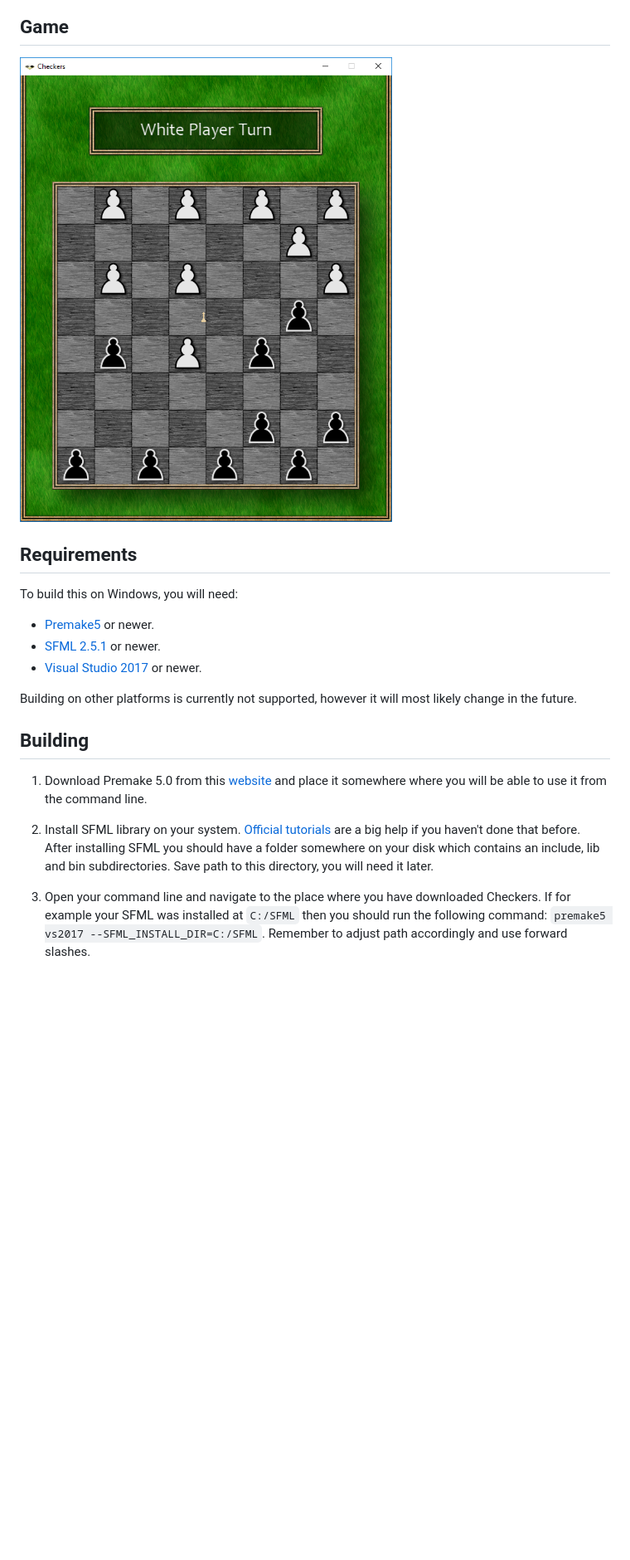
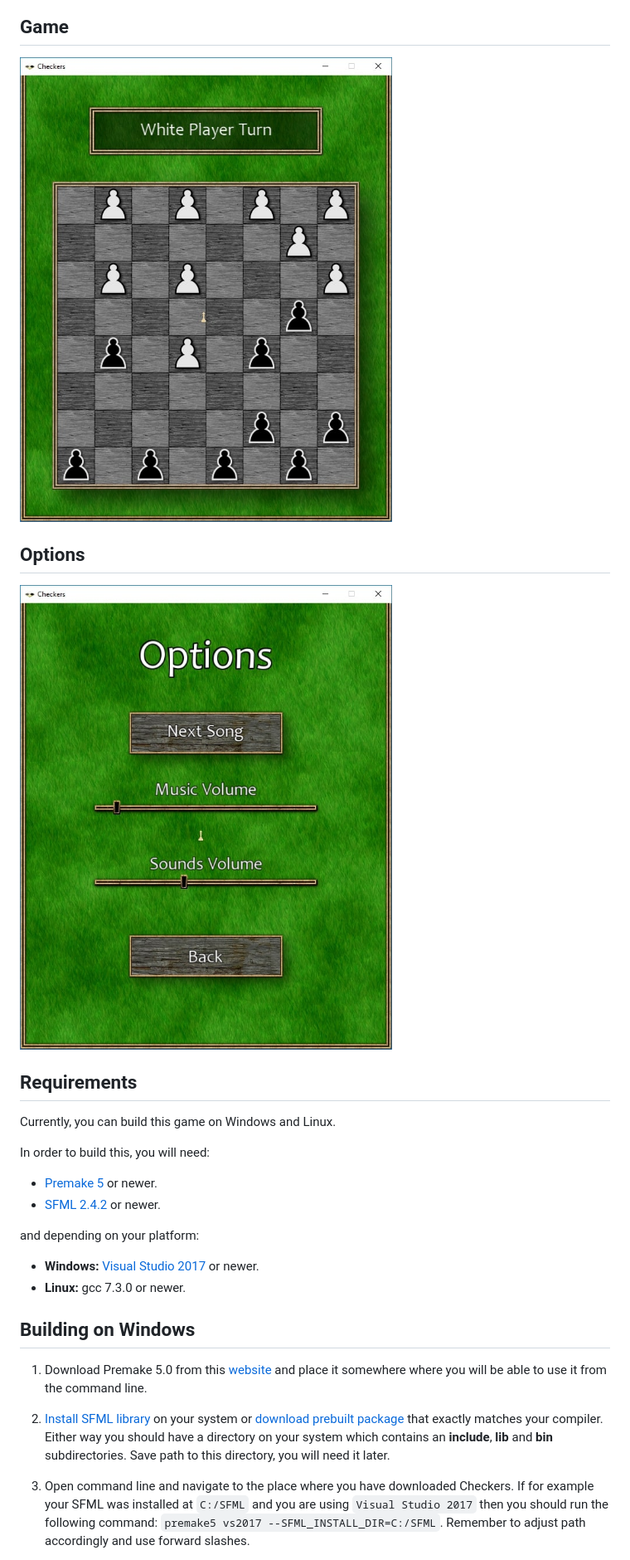
Before and after one commit to Heaven31415/checkers, a Markdown page: README.md, the part around one of its changes. Shown at 83% size. Drawn GitHub-style; pictures changed too: misc/Game.jpg (added), misc/Game.png (deleted), misc/Options.jpg (added); blank space fills up the shorter version.

```diff
--- a/README.md
+++ b/README.md
@@ -7,21 +7,27 @@ Nature-themed checkers implemented in cpp using [SFML](https://github.com/SFML/S
 
 ## Game
-![Game](/misc/Game.png)
+![Game](/misc/Game.jpg)
+
+## Options
+![Options](/misc/Options.jpg)
 
 ## Requirements
 
-To build this on Windows, you will need:
-- [Premake5](https://premake.github.io/) or newer.
-- [SFML 2.5.1](https://github.com/SFML/SFML) or newer.
-- [Visual Studio 2017](https://visualstudio.microsoft.com/) or newer.
+Currently, you can build this game on Windows and Linux.
 
-Building on other platforms is currently not supported, however it will most likely change in the future.
+In order to build this, you will need:
+- [Premake 5](https://premake.github.io/) or newer.
+- [SFML 2.4.2](https://github.com/SFML/SFML) or newer.
 
-## Building
+and depending on your platform:
+- **Windows:** [Visual Studio 2017](https://visualstudio.microsoft.com/) or newer.
+- **Linux:** gcc 7.3.0 or newer.
+
+## Building on Windows
 
 1. Download Premake 5.0 from this [website](https://premake.github.io/download.html#v5) and place it somewhere where you will be able to use it from the command line.
 
-2. Install SFML library on your system. [Official tutorials](https://www.sfml-dev.org/tutorials/2.5/) are a big help if you haven't done that before. After installing SFML you should have a folder somewhere on your disk which contains an include, lib and bin subdirectories. Save path to this directory, you will need it later.
+2. [Install SFML library](https://www.sfml-dev.org/tutorials/2.5/compile-with-cmake.php) on your system or [download prebuilt package](https://www.sfml-dev.org/download/sfml/2.5.1/) that exactly matches your compiler. Either way you should have a directory on your system which contains an **include**, **lib** and **bin** subdirectories. Save path to this directory, you will need it later.
 
-3. Open your command line and navigate to the place where you have downloaded Checkers. If for example your SFML was installed at `C:/SFML` then you should run the following command: `premake5 vs2017 --SFML_INSTALL_DIR=C:/SFML`. Remember to adjust path accordingly and use forward slashes.
+3. Open command line and navigate to the place where you have downloaded Checkers. If for example your SFML was installed at `C:/SFML` and you are using `Visual Studio 2017` then you should run the following command: `premake5 vs2017 --SFML_INSTALL_DIR=C:/SFML`. Remember to adjust path accordingly and use forward slashes.
 
```
Also changed, not shown: other parts of README.md (+11 -3 lines), misc/Title.jpg (added), 1 other file.
